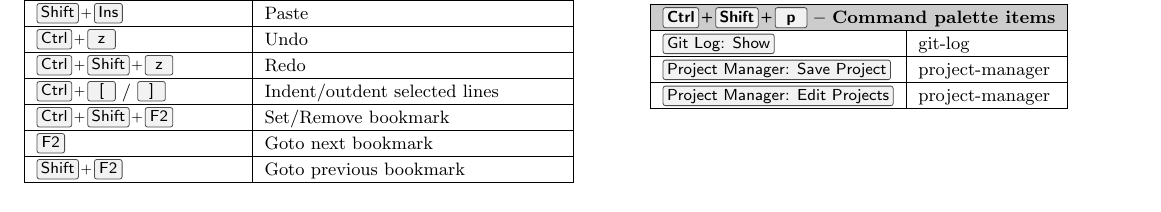
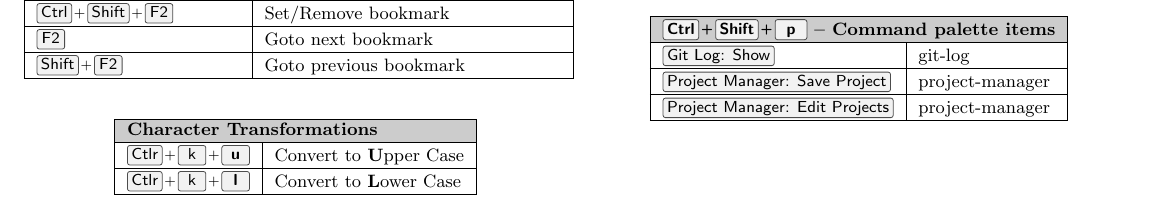
Before and after one commit to ruzickap/linux.xvx.cz, a LaTeX document (files/atom_cheatsheet/atom_cheatsheet.tex): part of the page, cut so that both start at the same text. Compiled offline with pdfLaTeX.

Commit message:
Character Transformations table added

```diff
--- a/files/atom_cheatsheet/atom_cheatsheet.tex
+++ b/files/atom_cheatsheet/atom_cheatsheet.tex
@@ -115,6 +115,17 @@
 \keys{F2}                                                  & Goto next bookmark \\ \hline
 \keys{Shift + F2}                                          & Goto previous bookmark \\ \hline
 \end{tabular}
+
+\vspace{5mm}
+
+\begin{tabular}{|>{\rule{0pt}{0.85\normalbaselineskip}}l|l|}
+\hline
+\rowcolor[gray]{.8}
+\multicolumn{2}{|l|}{\bfseries Character Transformations}\\ \hline
+\keys{Ctlr + k + \textbf{u}}                               & Convert to \textbf{U}pper Case \\ \hline
+\keys{Ctlr + k + \textbf{l}}                               & Convert to \textbf{L}ower Case \\ \hline
+\end{tabular}
+
 
 \vspace{5mm}
 
```
Also changed, not shown: files/atom_cheatsheet/atom_cheatsheet.jpg, files/atom_cheatsheet/atom_cheatsheet.pdf, files/atom_cheatsheet/atom_cheatsheet.svg, files/atom_cheatsheet/atom_cheatsheet.tex (2 more changed lines), 1 other file.
